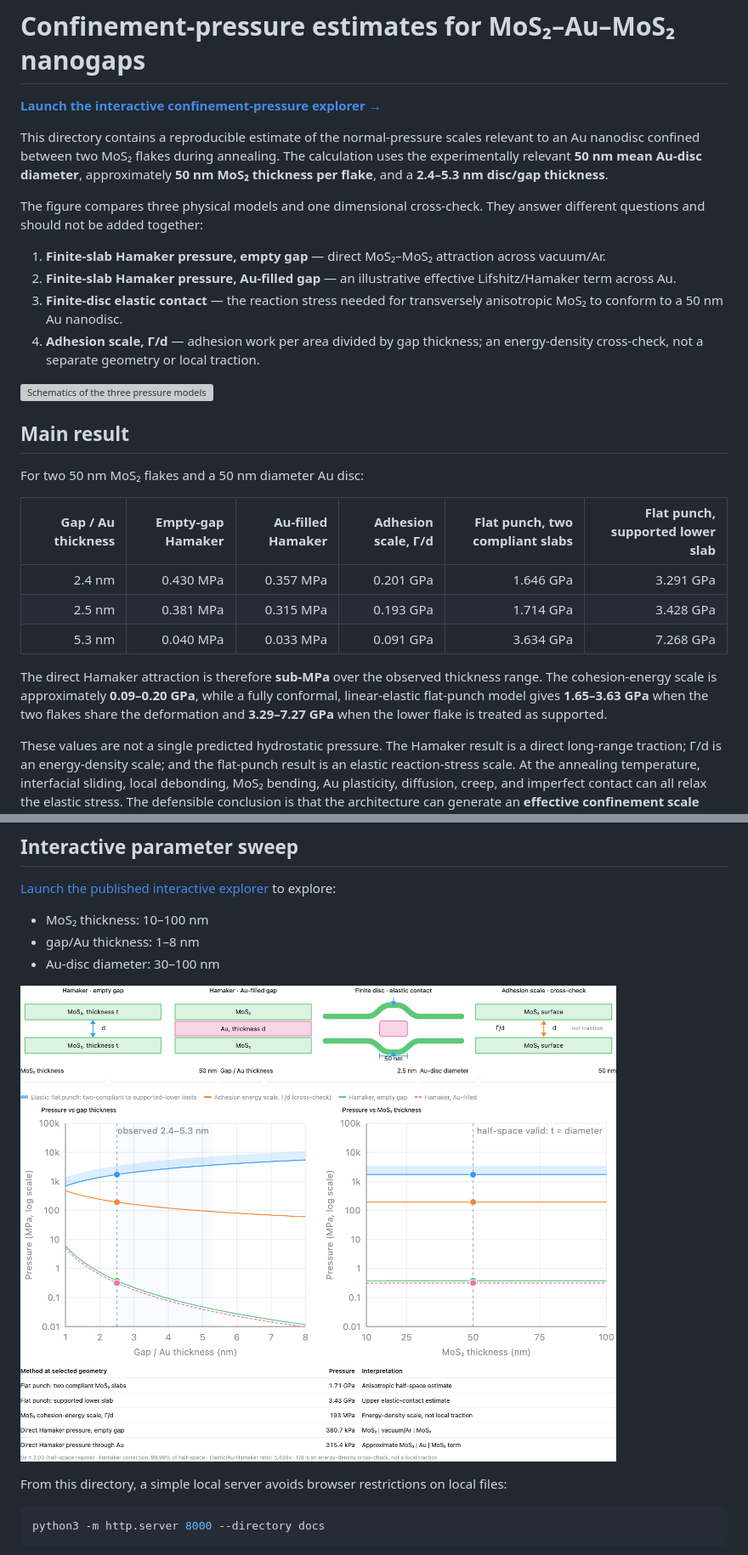
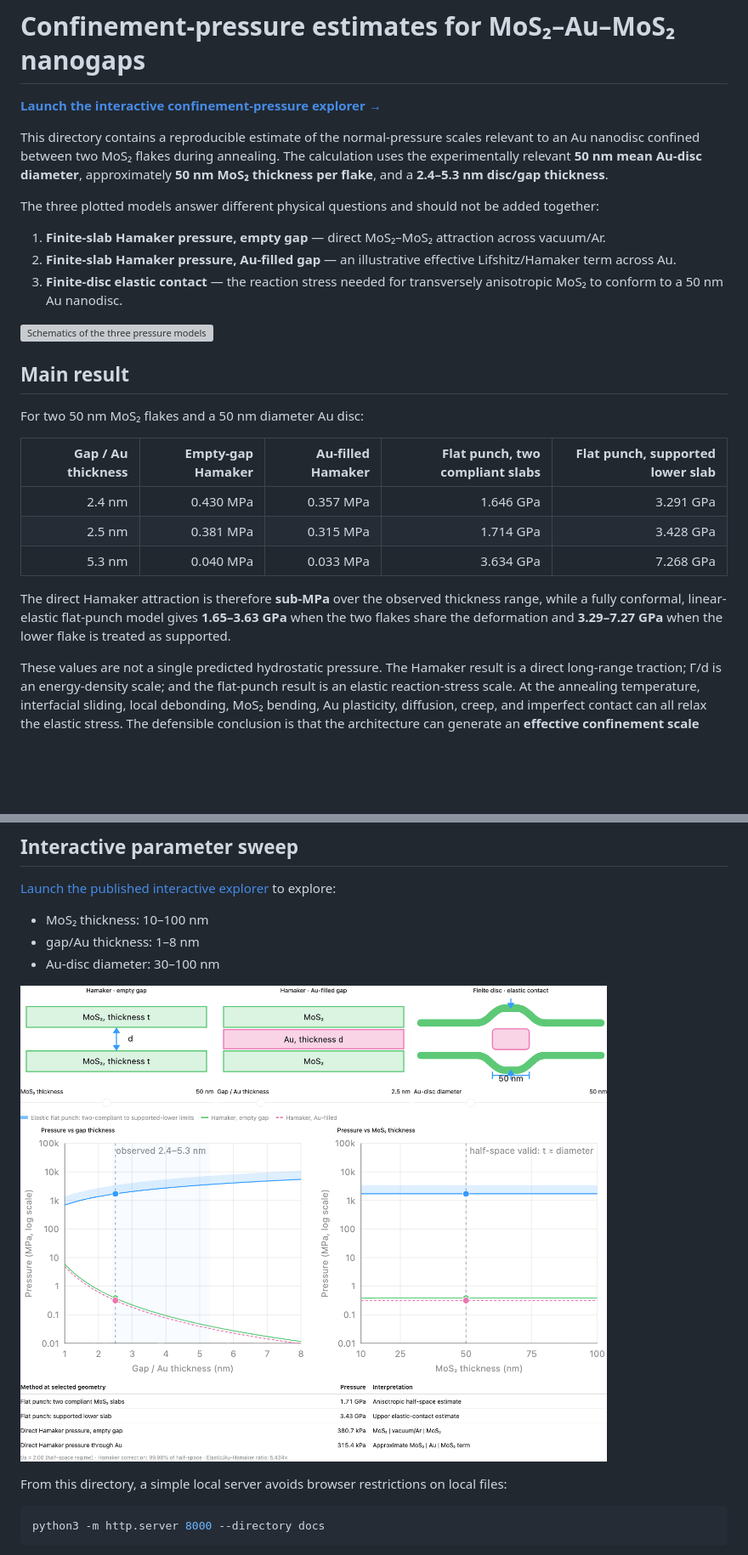
Before and after one commit to cuiyist/MoS2-Au-MoS2, a Markdown page: confinement-pressure-analysis/README.md, 2 parts joined by grey strips. Shown: that part at 85% size. Drawn GitHub-style; pictures changed too: confinement-pressure-analysis/figures/interactive-preview.png; blank space fills up the shorter version; grey boxes are pictures that could not be loaded.

Commit message:
Remove adhesion scale from pressure visualization

```diff
--- a/confinement-pressure-analysis/README.md
+++ b/confinement-pressure-analysis/README.md
@@ -4,12 +4,11 @@
 
 This directory contains a reproducible estimate of the normal-pressure scales relevant to an Au nanodisc confined between two MoS₂ flakes during annealing. The calculation uses the experimentally relevant **50 nm mean Au-disc diameter**, approximately **50 nm MoS₂ thickness per flake**, and a **2.4–5.3 nm disc/gap thickness**.
 
-The figure compares three physical models and one dimensional cross-check. They answer different questions and should not be added together:
+The three plotted models answer different physical questions and should not be added together:
 
 1. **Finite-slab Hamaker pressure, empty gap** — direct MoS₂–MoS₂ attraction across vacuum/Ar.
 2. **Finite-slab Hamaker pressure, Au-filled gap** — an illustrative effective Lifshitz/Hamaker term across Au.
 3. **Finite-disc elastic contact** — the reaction stress needed for transversely anisotropic MoS₂ to conform to a 50 nm Au nanodisc.
-4. **Adhesion scale, Γ/d** — adhesion work per area divided by gap thickness; an energy-density cross-check, not a separate geometry or local traction.
 
 ![Schematics of the three pressure models](figures/model-schematics.svg)
 
@@ -17,13 +16,13 @@ The figure compares three physical models and one dimensional cross-check. They
 
 For two 50 nm MoS₂ flakes and a 50 nm diameter Au disc:
 
-| Gap / Au thickness | Empty-gap Hamaker | Au-filled Hamaker | Adhesion scale, Γ/d | Flat punch, two compliant slabs | Flat punch, supported lower slab |
-|---:|---:|---:|---:|---:|---:|
-| 2.4 nm | 0.430 MPa | 0.357 MPa | 0.201 GPa | 1.646 GPa | 3.291 GPa |
-| 2.5 nm | 0.381 MPa | 0.315 MPa | 0.193 GPa | 1.714 GPa | 3.428 GPa |
-| 5.3 nm | 0.040 MPa | 0.033 MPa | 0.091 GPa | 3.634 GPa | 7.268 GPa |
+| Gap / Au thickness | Empty-gap Hamaker | Au-filled Hamaker | Flat punch, two compliant slabs | Flat punch, supported lower slab |
+|---:|---:|---:|---:|---:|
+| 2.4 nm | 0.430 MPa | 0.357 MPa | 1.646 GPa | 3.291 GPa |
+| 2.5 nm | 0.381 MPa | 0.315 MPa | 1.714 GPa | 3.428 GPa |
+| 5.3 nm | 0.040 MPa | 0.033 MPa | 3.634 GPa | 7.268 GPa |
 
-The direct Hamaker attraction is therefore **sub-MPa** over the observed thickness range. The cohesion-energy scale is approximately **0.09–0.20 GPa**, while a fully conformal, linear-elastic flat-punch model gives **1.65–3.63 GPa** when the two flakes share the deformation and **3.29–7.27 GPa** when the lower flake is treated as supported.
+The direct Hamaker attraction is therefore **sub-MPa** over the observed thickness range, while a fully conformal, linear-elastic flat-punch model gives **1.65–3.63 GPa** when the two flakes share the deformation and **3.29–7.27 GPa** when the lower flake is treated as supported.
 
 These values are not a single predicted hydrostatic pressure. The Hamaker result is a direct long-range traction; Γ/d is an energy-density scale; and the flat-punch result is an elastic reaction-stress scale. At the annealing temperature, interfacial sliding, local debonding, MoS₂ bending, Au plasticity, diffusion, creep, and imperfect contact can all relax the elastic stress. The defensible conclusion is that the architecture can generate an **effective confinement scale from roughly 0.1 GPa to several GPa**, with the GPa values interpreted as ideal-elastic upper scales rather than a uniquely determined sustained pressure. This range is consistent with the broader pressure scales reported for nanoscale confinement in van der Waals heterostructures.<sup>1</sup>
 
```
Also changed, not shown: other parts of confinement-pressure-analysis/README.md (+1 -1 lines), 2 other files.
